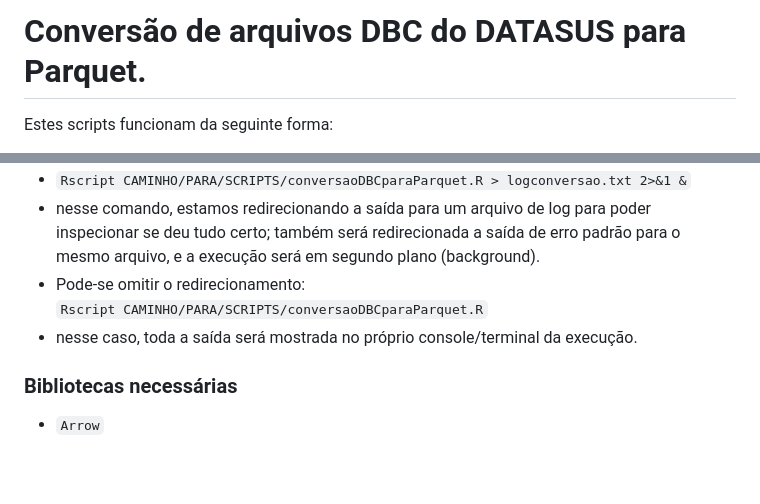
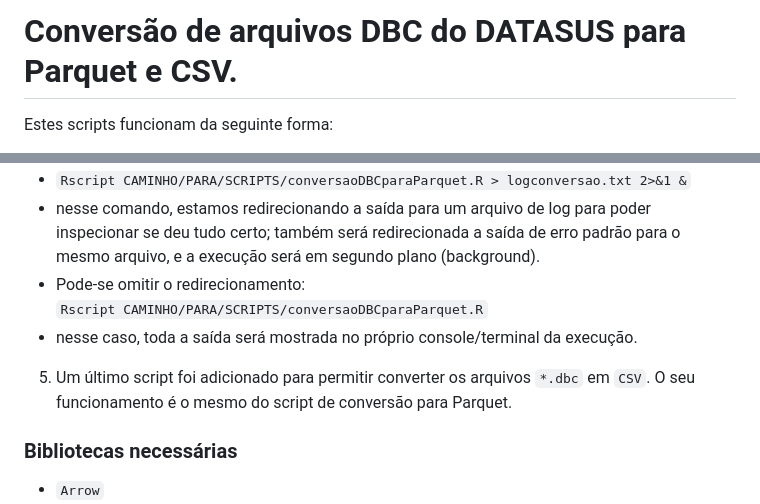
Before and after one commit to ipencnensp/converteDBC2Parquet, a Markdown page: README.md, 2 parts joined by grey strips. Rendered like a GitHub page; blank space fills up the shorter version.

Commit message:
atualizando README para incluir o script de salvar em CSV

```diff
--- a/README.md
+++ b/README.md
@@ -1,4 +1,4 @@
-# Conversão de arquivos DBC do DATASUS para Parquet.
+# Conversão de arquivos DBC do DATASUS para Parquet e CSV.
 
 Estes scripts funcionam da seguinte forma:
 
@@ -23,6 +23,8 @@ Estes scripts funcionam da seguinte forma:
   `Rscript CAMINHO/PARA/SCRIPTS/conversaoDBCparaParquet.R`
   * nesse caso, toda a saída será mostrada no próprio console/terminal da execução.
 
+5. Um último script foi adicionado para permitir converter os arquivos `*.dbc` em `CSV`. O seu funcionamento é o mesmo do script de conversão para Parquet.
+
 ### Bibliotecas necessárias
 
 - `Arrow`
```
